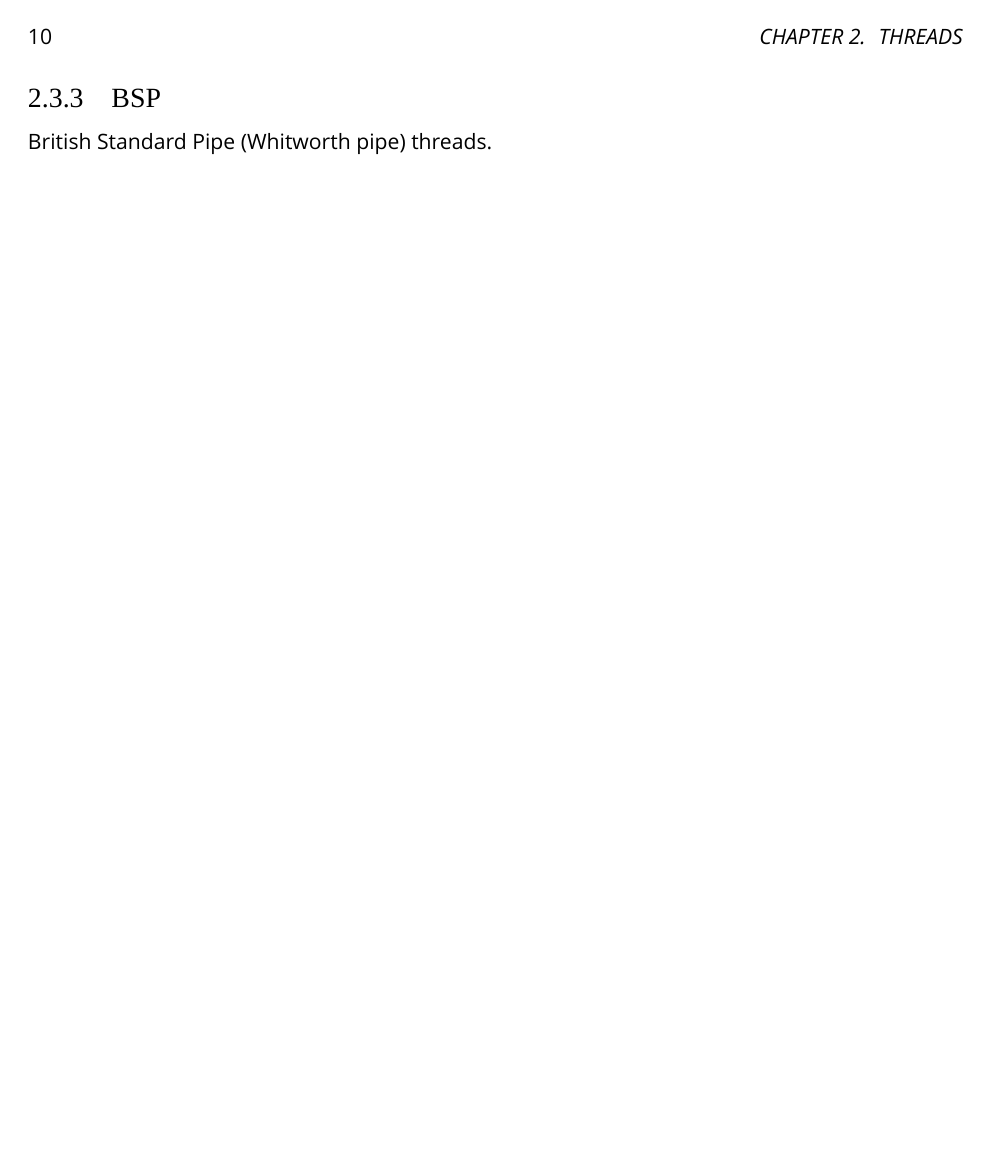
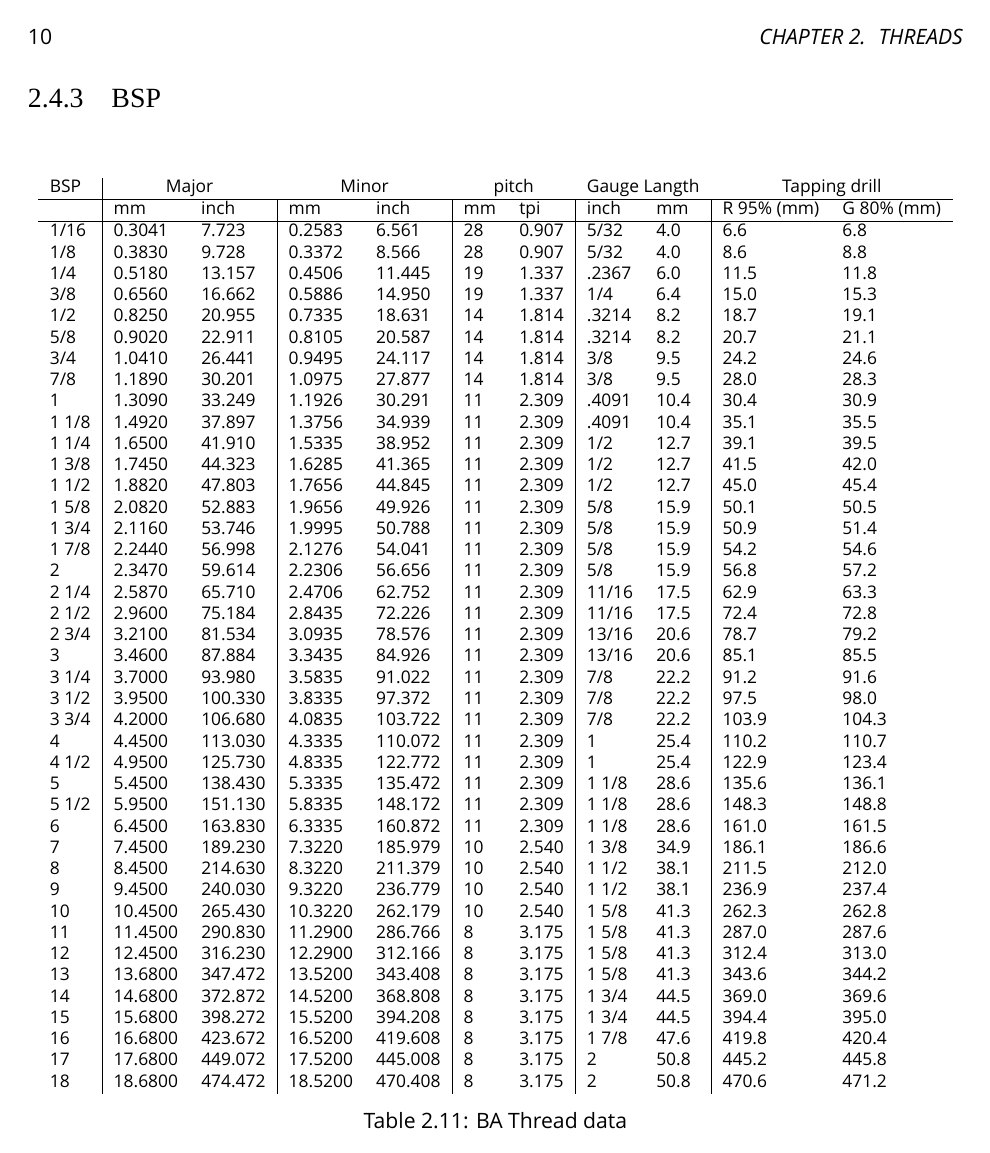
Before and after one commit to rasilon/EngineeringNotebook, a LaTeX thesis (notebook.tex, which reads chapters/threads-bsp.tex, chapters/threads.tex): page 16 of 33. Compiled offline with XeLaTeX; a missing font is replaced by an installed copy or a similar font.

Commit message:
Add BSP data

```diff
--- /dev/null
+++ b/chapters/threads-bsp.tex
@@ -0,0 +1,70 @@
+\subsection{BSP}
+\begin{table}[h!]
+    \footnotesize
+\begin{longtable}{l|ll|ll|ll|ll|ll}
+    BSP
+    &\multicolumn{2}{c}{Major}
+    &\multicolumn{2}{c}{Minor}
+    &\multicolumn{2}{c}{pitch}
+    &\multicolumn{2}{c}{Gauge Langth}
+    &\multicolumn{2}{c}{Tapping drill}
+    \\
+    \hline
+    % empty
+    &mm
+    &inch
+    &mm
+    &inch
+    &mm
+    &tpi
+    &inch
+    &mm
+    &R 95\% (mm)
+    &G 80\% (mm)
+    \\
+\hline
+      1/16&    0.3041&     7.723&    0.2583&     6.561&        28&     0.907&      5/32&       4.0&       6.6&       6.8\\
+       1/8&    0.3830&     9.728&    0.3372&     8.566&        28&     0.907&      5/32&       4.0&       8.6&       8.8\\
+       1/4&    0.5180&    13.157&    0.4506&    11.445&        19&     1.337&     .2367&       6.0&      11.5&      11.8\\
+       3/8&    0.6560&    16.662&    0.5886&    14.950&        19&     1.337&       1/4&       6.4&      15.0&      15.3\\
+       1/2&    0.8250&    20.955&    0.7335&    18.631&        14&     1.814&     .3214&       8.2&      18.7&      19.1\\
+       5/8&    0.9020&    22.911&    0.8105&    20.587&        14&     1.814&     .3214&       8.2&      20.7&      21.1\\
+       3/4&    1.0410&    26.441&    0.9495&    24.117&        14&     1.814&       3/8&       9.5&      24.2&      24.6\\
+       7/8&    1.1890&    30.201&    1.0975&    27.877&        14&     1.814&       3/8&       9.5&      28.0&      28.3\\
+         1&    1.3090&    33.249&    1.1926&    30.291&        11&     2.309&     .4091&      10.4&      30.4&      30.9\\
+     1 1/8&    1.4920&    37.897&    1.3756&    34.939&        11&     2.309&     .4091&      10.4&      35.1&      35.5\\
+     1 1/4&    1.6500&    41.910&    1.5335&    38.952&        11&     2.309&       1/2&      12.7&      39.1&      39.5\\
+     1 3/8&    1.7450&    44.323&    1.6285&    41.365&        11&     2.309&       1/2&      12.7&      41.5&      42.0\\
+     1 1/2&    1.8820&    47.803&    1.7656&    44.845&        11&     2.309&       1/2&      12.7&      45.0&      45.4\\
+     1 5/8&    2.0820&    52.883&    1.9656&    49.926&        11&     2.309&       5/8&      15.9&      50.1&      50.5\\
+     1 3/4&    2.1160&    53.746&    1.9995&    50.788&        11&     2.309&       5/8&      15.9&      50.9&      51.4\\
+     1 7/8&    2.2440&    56.998&    2.1276&    54.041&        11&     2.309&       5/8&      15.9&      54.2&      54.6\\
+         2&    2.3470&    59.614&    2.2306&    56.656&        11&     2.309&       5/8&      15.9&      56.8&      57.2\\
+     2 1/4&    2.5870&    65.710&    2.4706&    62.752&        11&     2.309&     11/16&      17.5&      62.9&      63.3\\
+     2 1/2&    2.9600&    75.184&    2.8435&    72.226&        11&     2.309&     11/16&      17.5&      72.4&      72.8\\
+     2 3/4&    3.2100&    81.534&    3.0935&    78.576&        11&     2.309&     13/16&      20.6&      78.7&      79.2\\
+         3&    3.4600&    87.884&    3.3435&    84.926&        11&     2.309&     13/16&      20.6&      85.1&      85.5\\
+     3 1/4&    3.7000&    93.980&    3.5835&    91.022&        11&     2.309&       7/8&      22.2&      91.2&      91.6\\
+     3 1/2&    3.9500&   100.330&    3.8335&    97.372&        11&     2.309&       7/8&      22.2&      97.5&      98.0\\
+     3 3/4&    4.2000&   106.680&    4.0835&   103.722&        11&     2.309&       7/8&      22.2&     103.9&     104.3\\
+         4&    4.4500&   113.030&    4.3335&   110.072&        11&     2.309&         1&      25.4&     110.2&     110.7\\
+     4 1/2&    4.9500&   125.730&    4.8335&   122.772&        11&     2.309&         1&      25.4&     122.9&     123.4\\
+         5&    5.4500&   138.430&    5.3335&   135.472&        11&     2.309&     1 1/8&      28.6&     135.6&     136.1\\
+     5 1/2&    5.9500&   151.130&    5.8335&   148.172&        11&     2.309&     1 1/8&      28.6&     148.3&     148.8\\
+         6&    6.4500&   163.830&    6.3335&   160.872&        11&     2.309&     1 1/8&      28.6&     161.0&     161.5\\
+         7&    7.4500&   189.230&    7.3220&   185.979&        10&     2.540&     1 3/8&      34.9&     186.1&     186.6\\
+         8&    8.4500&   214.630&    8.3220&   211.379&        10&     2.540&     1 1/2&      38.1&     211.5&     212.0\\
+         9&    9.4500&   240.030&    9.3220&   236.779&        10&     2.540&     1 1/2&      38.1&     236.9&     237.4\\
+        10&   10.4500&   265.430&   10.3220&   262.179&        10&     2.540&     1 5/8&      41.3&     262.3&     262.8\\
+        11&   11.4500&   290.830&   11.2900&   286.766&         8&     3.175&     1 5/8&      41.3&     287.0&     287.6\\
+        12&   12.4500&   316.230&   12.2900&   312.166&         8&     3.175&     1 5/8&      41.3&     312.4&     313.0\\
+        13&   13.6800&   347.472&   13.5200&   343.408&         8&     3.175&     1 5/8&      41.3&     343.6&     344.2\\
+        14&   14.6800&   372.872&   14.5200&   368.808&         8&     3.175&     1 3/4&      44.5&     369.0&     369.6\\
+        15&   15.6800&   398.272&   15.5200&   394.208&         8&     3.175&     1 3/4&      44.5&     394.4&     395.0\\
+        16&   16.6800&   423.672&   16.5200&   419.608&         8&     3.175&     1 7/8&      47.6&     419.8&     420.4\\
+        17&   17.6800&   449.072&   17.5200&   445.008&         8&     3.175&         2&      50.8&     445.2&     445.8\\
+        18&   18.6800&   474.472&   18.5200&   470.408&         8&     3.175&         2&      50.8&     470.6&     471.2\\
+\end{longtable}
+\caption{BA Thread data}
+\end{table}
+\clearpage
--- a/chapters/threads.tex
+++ b/chapters/threads.tex
@@ -334,9 +341,8 @@ British Standard Fine (Whitworth fine) threads.
 \end{table}
 \clearpage
 
-\subsection{BSP}
-British Standard Pipe (Whitworth pipe) threads.
-\clearpage
+% \subsection{BSP}
+\input{chapters/threads-bsp}
 
 \subsection{BSC}
 British Standard Cycle (Whitworth bicycle) threads.
```
Also changed, not shown: chapters/threads.tex (9 more changed lines).
